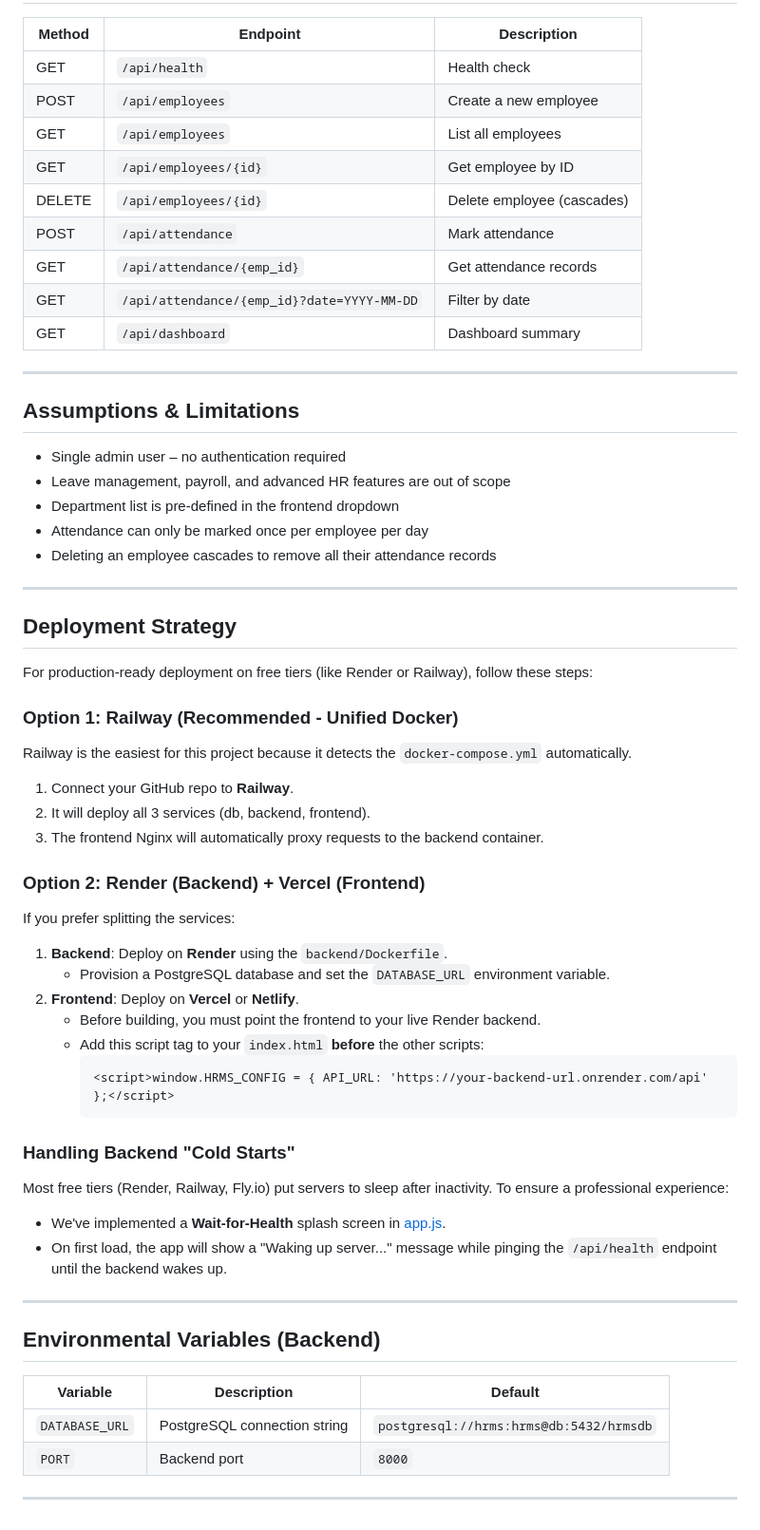
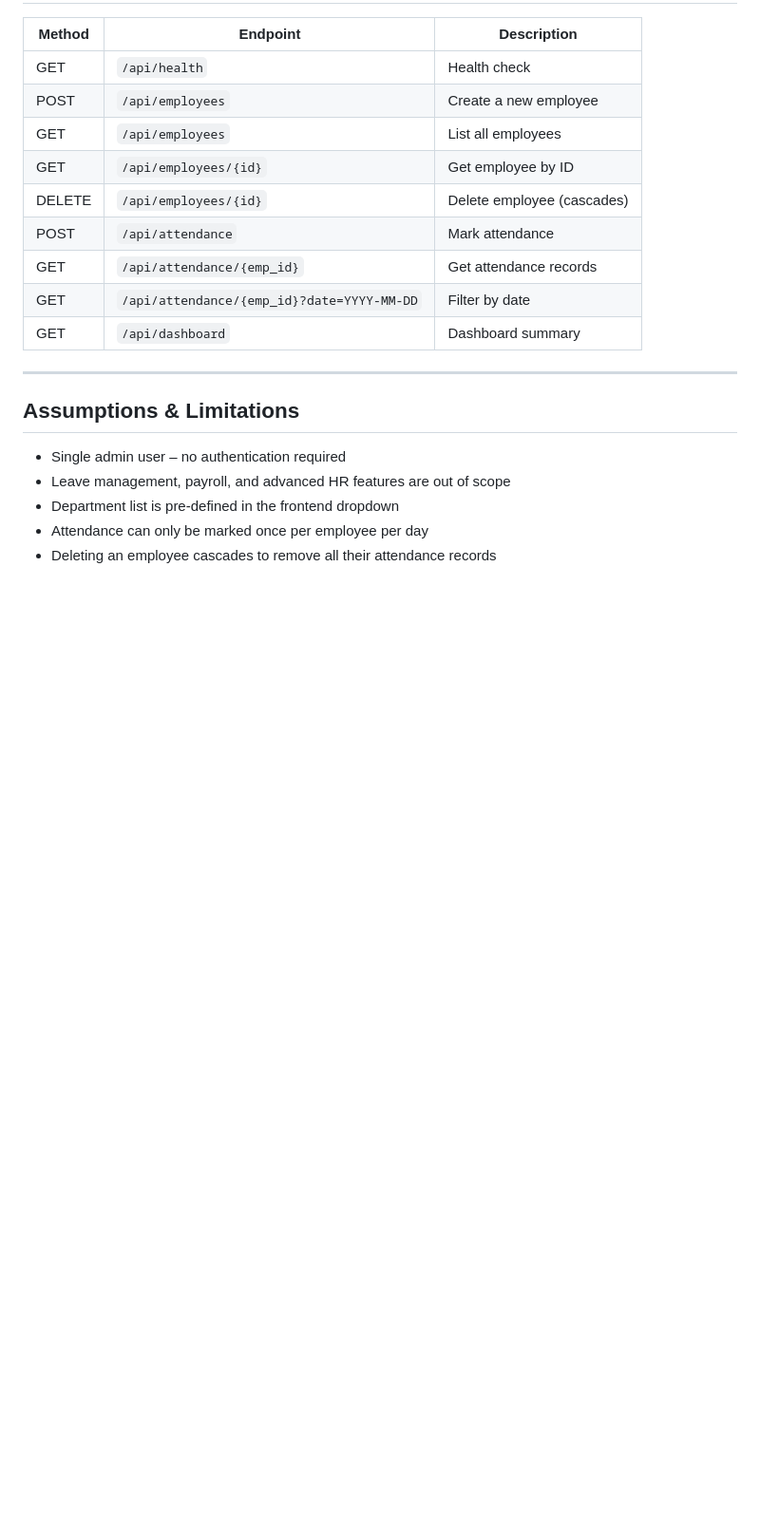
Before and after one commit to jatin504/HRMS-Full-Stack, a Markdown page: README.md, the part around the change. Shown at 95% size. GitHub-like rendering; blank space fills up the shorter version.

````diff
--- a/README.md
+++ b/README.md
@@ -123,42 +123,3 @@ docker compose down -v
 - Department list is pre-defined in the frontend dropdown
 - Attendance can only be marked once per employee per day
 - Deleting an employee cascades to remove all their attendance records
-
----
-
-## Deployment Strategy
-
-For production-ready deployment on free tiers (like Render or Railway), follow these steps:
-
-### Option 1: Railway (Recommended - Unified Docker)
-Railway is the easiest for this project because it detects the `docker-compose.yml` automatically.
-1. Connect your GitHub repo to **Railway**.
-2. It will deploy all 3 services (db, backend, frontend).
-3. The frontend Nginx will automatically proxy requests to the backend container.
-
-### Option 2: Render (Backend) + Vercel (Frontend)
-If you prefer splitting the services:
-1. **Backend**: Deploy on **Render** using the `backend/Dockerfile`.
-   - Provision a PostgreSQL database and set the `DATABASE_URL` environment variable.
-2. **Frontend**: Deploy on **Vercel** or **Netlify**.
-   - Before building, you must point the frontend to your live Render backend.
-   - Add this script tag to your `index.html` **before** the other scripts:
-     ```html
-     <script>window.HRMS_CONFIG = { API_URL: 'https://your-backend-url.onrender.com/api' };</script>
-     ```
-
-### Handling Backend "Cold Starts"
-Most free tiers (Render, Railway, Fly.io) put servers to sleep after inactivity. To ensure a professional experience:
-*   We've implemented a **Wait-for-Health** splash screen in [app.js](file:///Users/jatinthakur/HRMS_full_stack/frontend/js/app.js).
-*   On first load, the app will show a "Waking up server..." message while pinging the `/api/health` endpoint until the backend wakes up.
-
----
-
-## Environmental Variables (Backend)
-
-| Variable | Description | Default |
-|----------|-------------|---------|
-| `DATABASE_URL` | PostgreSQL connection string | `postgresql://hrms:hrms@db:5432/hrmsdb` |
-| `PORT` | Backend port | `8000` |
-
----
````
